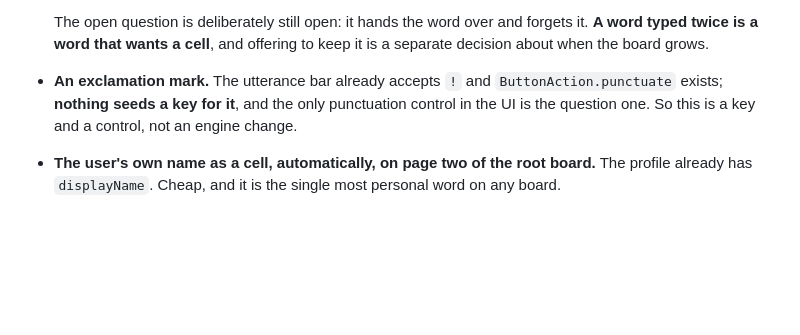
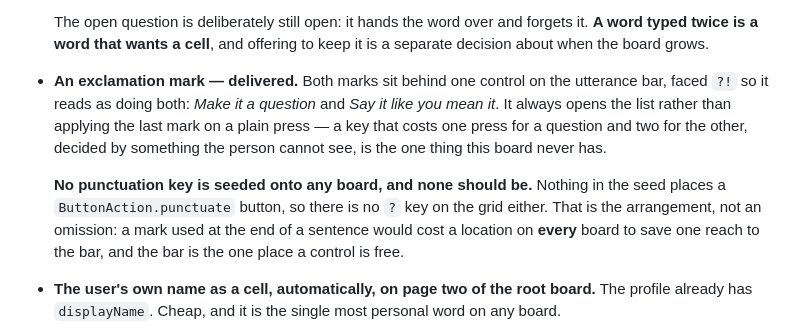
Before and after one commit to sheyaln/wordbridge-flutter, a Markdown page: REQUIREMENTS.md, the part around the change. Rendered like a GitHub page; blank space fills up the shorter version.

Commit message:
Recorded that the exclamation mark shipped on the bar, and why no board carries one

```diff
--- a/REQUIREMENTS.md
+++ b/REQUIREMENTS.md
@@ -2152,10 +2152,18 @@ Worth deciding once for the whole family: `can't`, `won't`, `isn't`, `didn't`.
   The open question is deliberately still open: it hands the word over and
   forgets it. **A word typed twice is a word that wants a cell**, and offering
   to keep it is a separate decision about when the board grows.
-- **An exclamation mark.** The utterance bar already accepts `!` and
-  `ButtonAction.punctuate` exists; **nothing seeds a key for it**, and the only
-  punctuation control in the UI is the question one. So this is a key and a
-  control, not an engine change.
+- **An exclamation mark — delivered.** Both marks sit behind one control on the
+  utterance bar, faced `?!` so it reads as doing both: *Make it a question* and
+  *Say it like you mean it*. It always opens the list rather than applying the
+  last mark on a plain press — a key that costs one press for a question and two
+  for the other, decided by something the person cannot see, is the one thing
+  this board never has.
+
+  **No punctuation key is seeded onto any board, and none should be.** Nothing
+  in the seed places a `ButtonAction.punctuate` button, so there is no `?` key
+  on the grid either. That is the arrangement, not an omission: a mark used at
+  the end of a sentence would cost a location on **every** board to save one
+  reach to the bar, and the bar is the one place a control is free.
 - **The user's own name as a cell, automatically, on page two of the root
   board.** The profile already has `displayName`. Cheap, and it is the single
   most personal word on any board.
```
